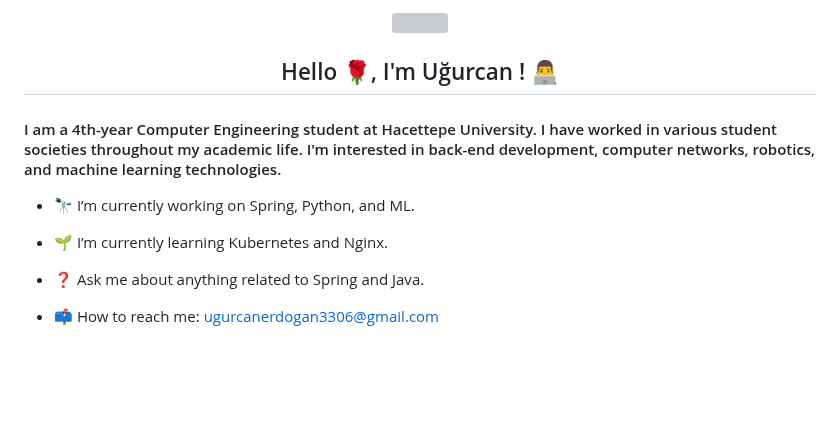
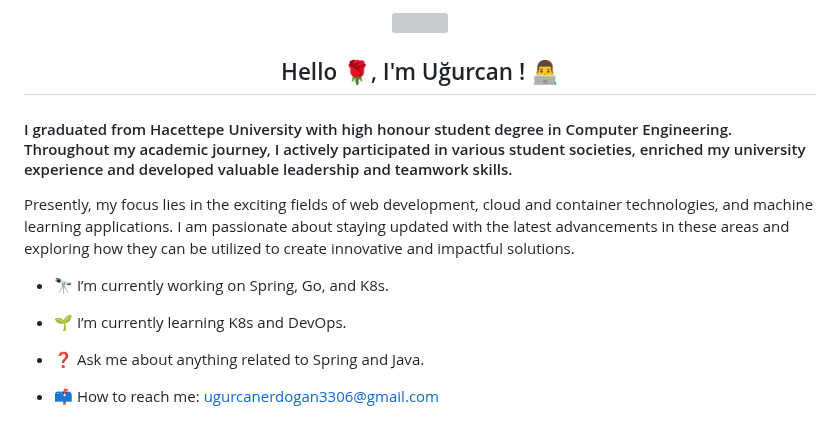
Before and after one commit to ugurcanerdogan/ugurcanerdogan, a Markdown page: README.md, the part around one of its changes. Drawn GitHub-style; blank space fills up the shorter version; grey boxes are pictures that could not be loaded.

Commit message:
Update README.md
late graduation update

```diff
--- a/README.md
+++ b/README.md
@@ -6,13 +6,15 @@
 ## <div align="center">Hello 🌹, I'm Uğurcan ! 👨‍💻</div>
 
 
-#### I am a 4th-year Computer Engineering student at Hacettepe University. I have worked in various student societies throughout my academic life. I'm interested in back-end development, computer networks, robotics, and machine learning technologies.
+#### I graduated from Hacettepe University with high honour student degree in Computer Engineering. Throughout my academic journey, I actively participated in various student societies, enriched my university experience and developed valuable leadership and teamwork skills.
+
+Presently, my focus lies in the exciting fields of web development, cloud and container technologies, and machine learning applications. I am passionate about staying updated with the latest advancements in these areas and exploring how they can be utilized to create innovative and impactful solutions.
 
 
-- 🔭 I’m currently working on Spring, Python, and ML.
+- 🔭 I’m currently working on Spring, Go, and K8s.
 
 
-- 🌱 I’m currently learning Kubernetes and Nginx.
+- 🌱 I’m currently learning K8s and DevOps.
 
 
 - ❓ Ask me about anything related to Spring and Java.
```
Also changed, not shown: other parts of README.md (+16 -11 lines).
